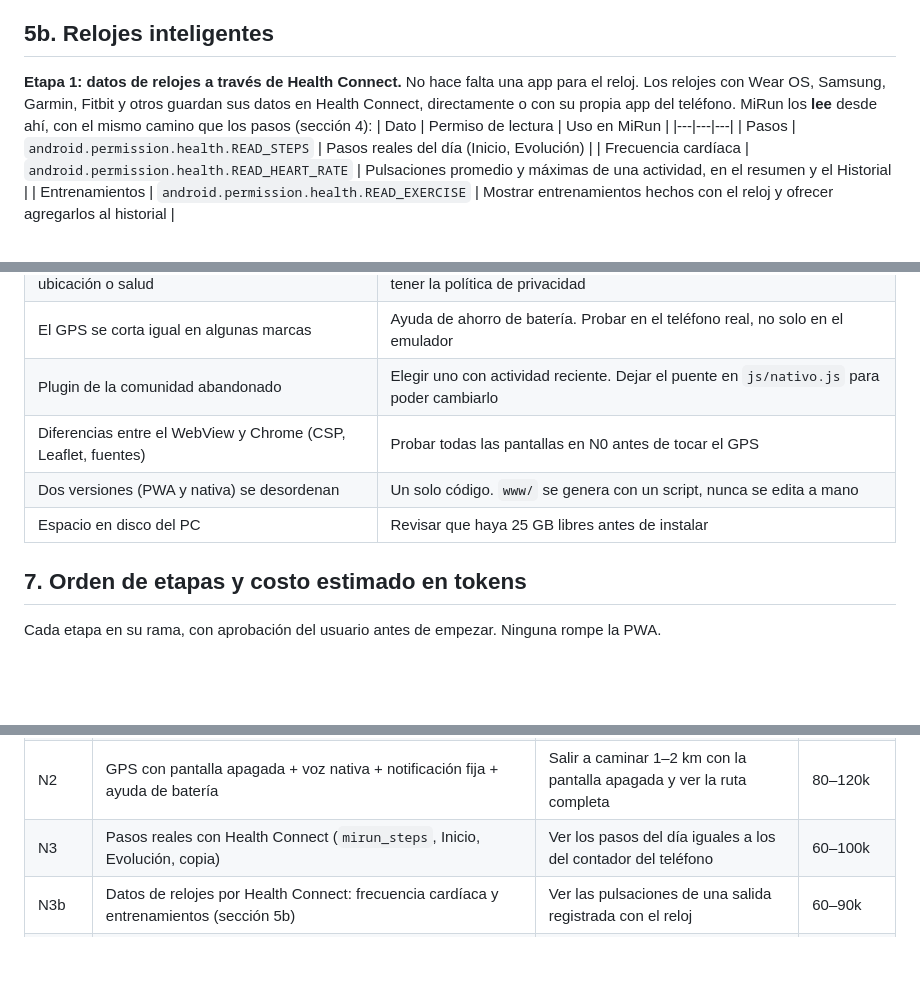
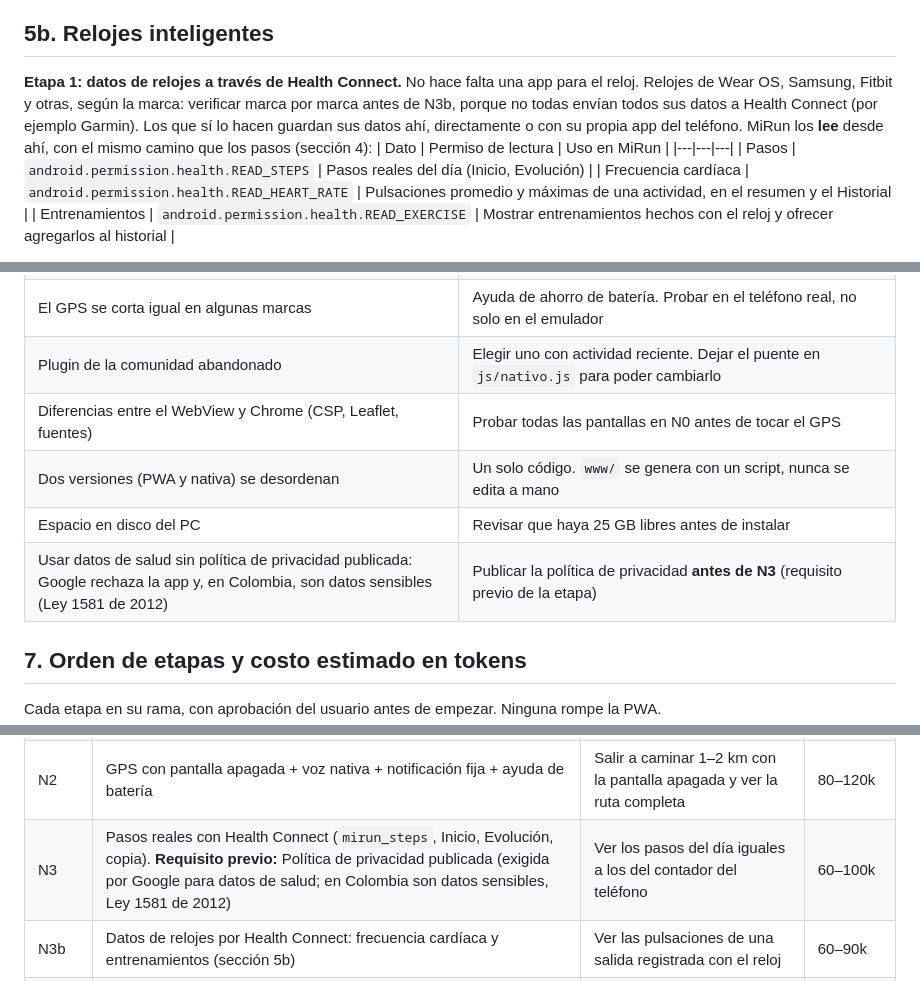
Before and after one commit to elbracho1503/mirun, a Markdown page: docs/NATIVA.md, 3 parts joined by grey strips. GitHub-like rendering; blank space fills up the shorter version.

Commit message:
NATIVA.md: marcas de relojes a verificar; política de privacidad antes de N3 (Ley 1581 de 2012)
Co-Authored-By: Claude Opus 5.5 <noreply@anthropic.com>

```diff
--- a/docs/NATIVA.md
+++ b/docs/NATIVA.md
@@ -143,9 +143,10 @@ Apoyos (etapa N1):
 
 ## 5b. Relojes inteligentes
 
-**Etapa 1: datos de relojes a través de Health Connect.** No hace falta una app para el reloj. Los relojes
-con Wear OS, Samsung, Garmin, Fitbit y otros guardan sus datos en Health Connect, directamente o con su propia
-app del teléfono. MiRun los **lee** desde ahí, con el mismo camino que los pasos (sección 4):
+**Etapa 1: datos de relojes a través de Health Connect.** No hace falta una app para el reloj. Relojes de
+Wear OS, Samsung, Fitbit y otras, según la marca: verificar marca por marca antes de N3b, porque no todas envían
+todos sus datos a Health Connect (por ejemplo Garmin). Los que sí lo hacen guardan sus datos ahí, directamente
+o con su propia app del teléfono. MiRun los **lee** desde ahí, con el mismo camino que los pasos (sección 4):
 | Dato | Permiso de lectura | Uso en MiRun |
 |---|---|---|
 | Pasos | `android.permission.health.READ_STEPS` | Pasos reales del día (Inicio, Evolución) |
@@ -177,6 +178,7 @@ No se planea mientras no haya pedidos reales.
 | Diferencias entre el WebView y Chrome (CSP, Leaflet, fuentes) | Probar todas las pantallas en N0 antes de tocar el GPS |
 | Dos versiones (PWA y nativa) se desordenan | Un solo código. `www/` se genera con un script, nunca se edita a mano |
 | Espacio en disco del PC | Revisar que haya 25 GB libres antes de instalar |
+| Usar datos de salud sin política de privacidad publicada: Google rechaza la app y, en Colombia, son datos sensibles (Ley 1581 de 2012) | Publicar la política de privacidad **antes de N3** (requisito previo de la etapa) |
 
 ## 7. Orden de etapas y costo estimado en tokens
 
@@ -187,7 +189,7 @@ Cada etapa en su rama, con aprobación del usuario antes de empezar. Ninguna rom
 | N0 | Instalar (el usuario instala Android Studio siguiendo la sección 1), crear el proyecto Capacitor, script `www/` y abrir la app tal cual en el teléfono | MiRun abre como app, con el mismo funcionamiento que la PWA | 40–60k |
 | N1 | Migración: botón "Tengo una copia" en la bienvenida, logros importados marcados como vistos, aviso en la PWA | Pasar los datos de prueba de la PWA a la app sin diferencias | 30–50k |
 | N2 | GPS con pantalla apagada + voz nativa + notificación fija + ayuda de batería | Salir a caminar 1–2 km con la pantalla apagada y ver la ruta completa | 80–120k |
-| N3 | Pasos reales con Health Connect (`mirun_steps`, Inicio, Evolución, copia) | Ver los pasos del día iguales a los del contador del teléfono | 60–100k |
+| N3 | Pasos reales con Health Connect (`mirun_steps`, Inicio, Evolución, copia). **Requisito previo:** Política de privacidad publicada (exigida por Google para datos de salud; en Colombia son datos sensibles, Ley 1581 de 2012) | Ver los pasos del día iguales a los del contador del teléfono | 60–100k |
 | N3b | Datos de relojes por Health Connect: frecuencia cardíaca y entrenamientos (sección 5b) | Ver las pulsaciones de una salida registrada con el reloj | 60–90k |
 | N4 | Ícono y pantalla de inicio nativos, llave de firma, archivo para Play Store (prueba interna) | Instalar desde la prueba interna de Play Store | 40–60k |
 
```
Also changed, not shown: docs/CAMBIOS.md (+1 -0 lines).
